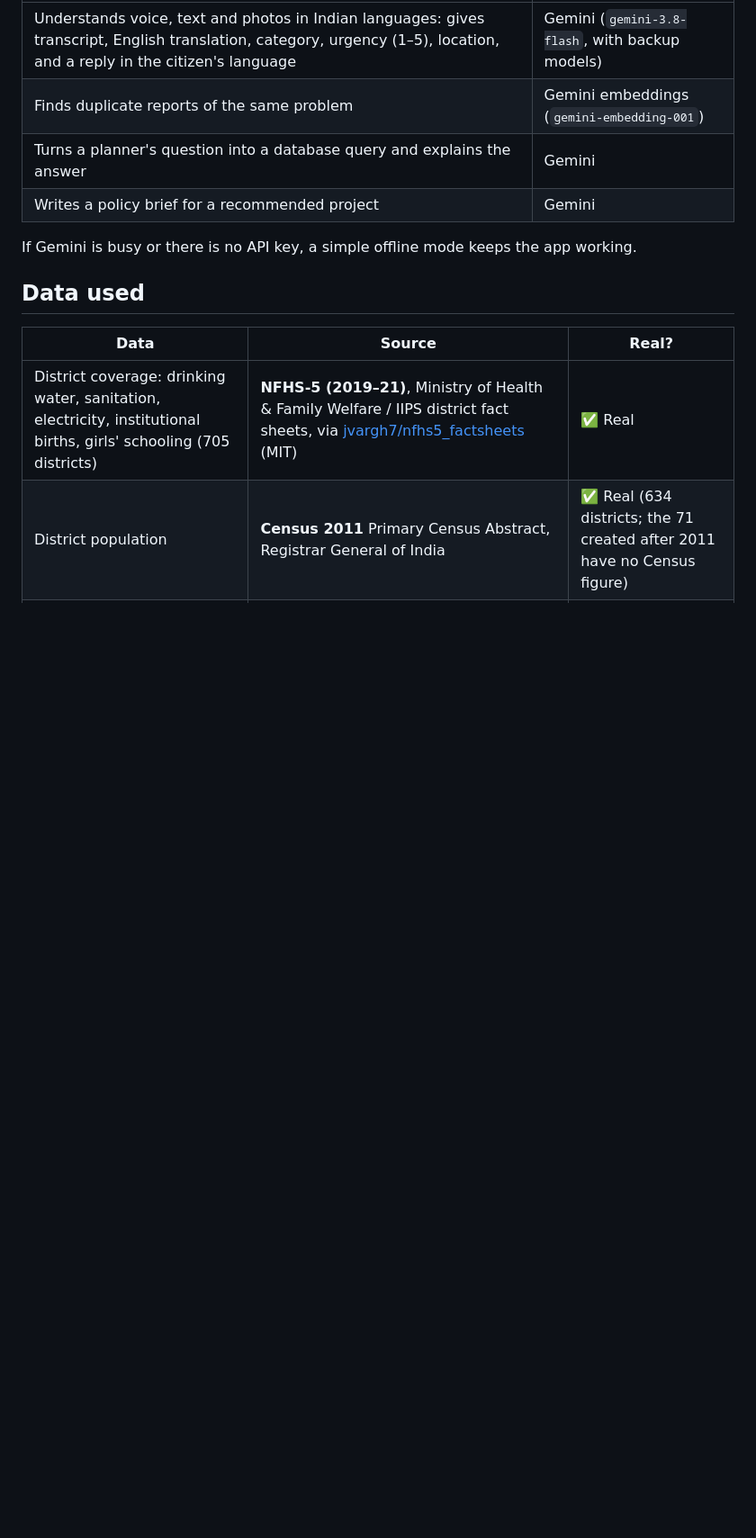
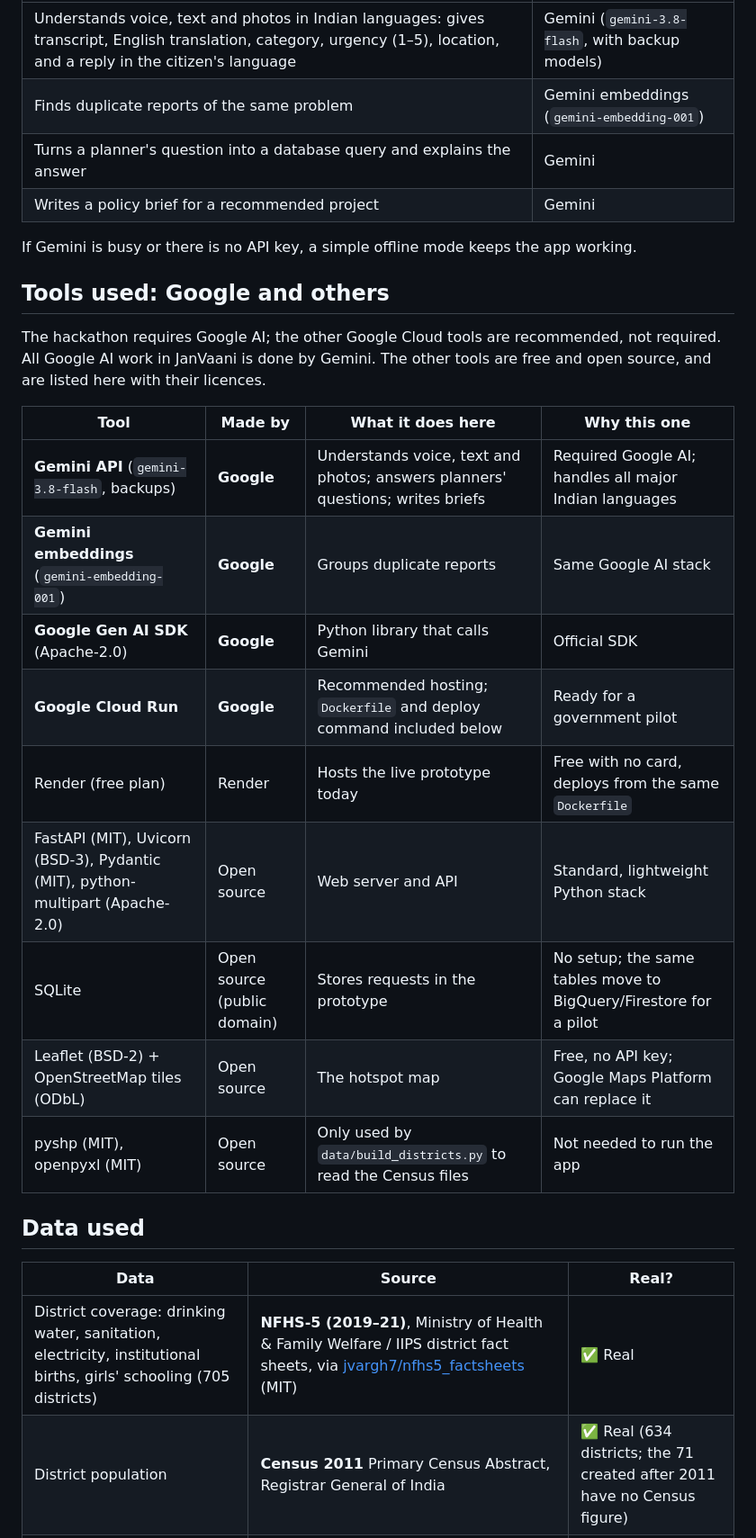
Before and after one commit to 20072601SHAMEEMA/janvaani, a Markdown page: README.md, the part around one of its changes. Shown at 90% size. Rendered like a GitHub page; blank space fills up the shorter version.

Commit message:
README: list every tool used, Google and other, with licences and reasons

```diff
--- a/README.md
+++ b/README.md
@@ -37,6 +37,23 @@ The app is on a free hosting plan, so the first visit after a quiet period can t
 | Writes a policy brief for a recommended project | Gemini |
 
 If Gemini is busy or there is no API key, a simple offline mode keeps the app working.
+
+## Tools used: Google and others
+
+The hackathon requires Google AI; the other Google Cloud tools are recommended, not required.
+All Google AI work in JanVaani is done by Gemini. The other tools are free and open source, and are listed here with their licences.
+
+| Tool | Made by | What it does here | Why this one |
+|---|---|---|---|
+| **Gemini API** (`gemini-3.8-flash`, backups) | **Google** | Understands voice, text and photos; answers planners' questions; writes briefs | Required Google AI; handles all major Indian languages |
+| **Gemini embeddings** (`gemini-embedding-001`) | **Google** | Groups duplicate reports | Same Google AI stack |
+| **Google Gen AI SDK** (Apache-2.0) | **Google** | Python library that calls Gemini | Official SDK |
+| **Google Cloud Run** | **Google** | Recommended hosting; `Dockerfile` and deploy command included below | Ready for a government pilot |
+| Render (free plan) | Render | Hosts the live prototype today | Free with no card, deploys from the same `Dockerfile` |
+| FastAPI (MIT), Uvicorn (BSD-3), Pydantic (MIT), python-multipart (Apache-2.0) | Open source | Web server and API | Standard, lightweight Python stack |
+| SQLite | Open source (public domain) | Stores requests in the prototype | No setup; the same tables move to BigQuery/Firestore for a pilot |
+| Leaflet (BSD-2) + OpenStreetMap tiles (ODbL) | Open source | The hotspot map | Free, no API key; Google Maps Platform can replace it |
+| pyshp (MIT), openpyxl (MIT) | Open source | Only used by `data/build_districts.py` to read the Census files | Not needed to run the app |
 
 ## Data used
 
```
Also changed, not shown: other parts of README.md (+15 -4 lines), docs/ARCHITECTURE.md (+2 -2 lines).
